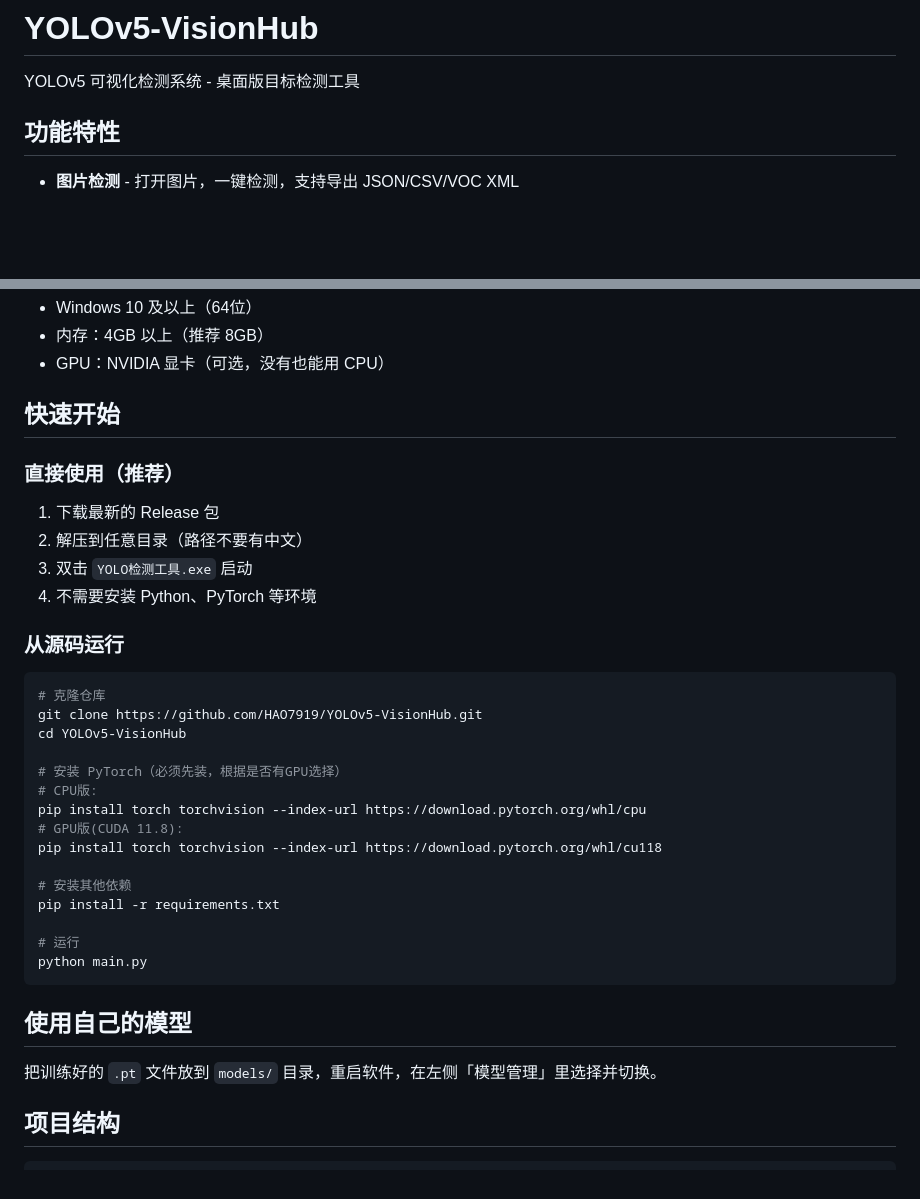
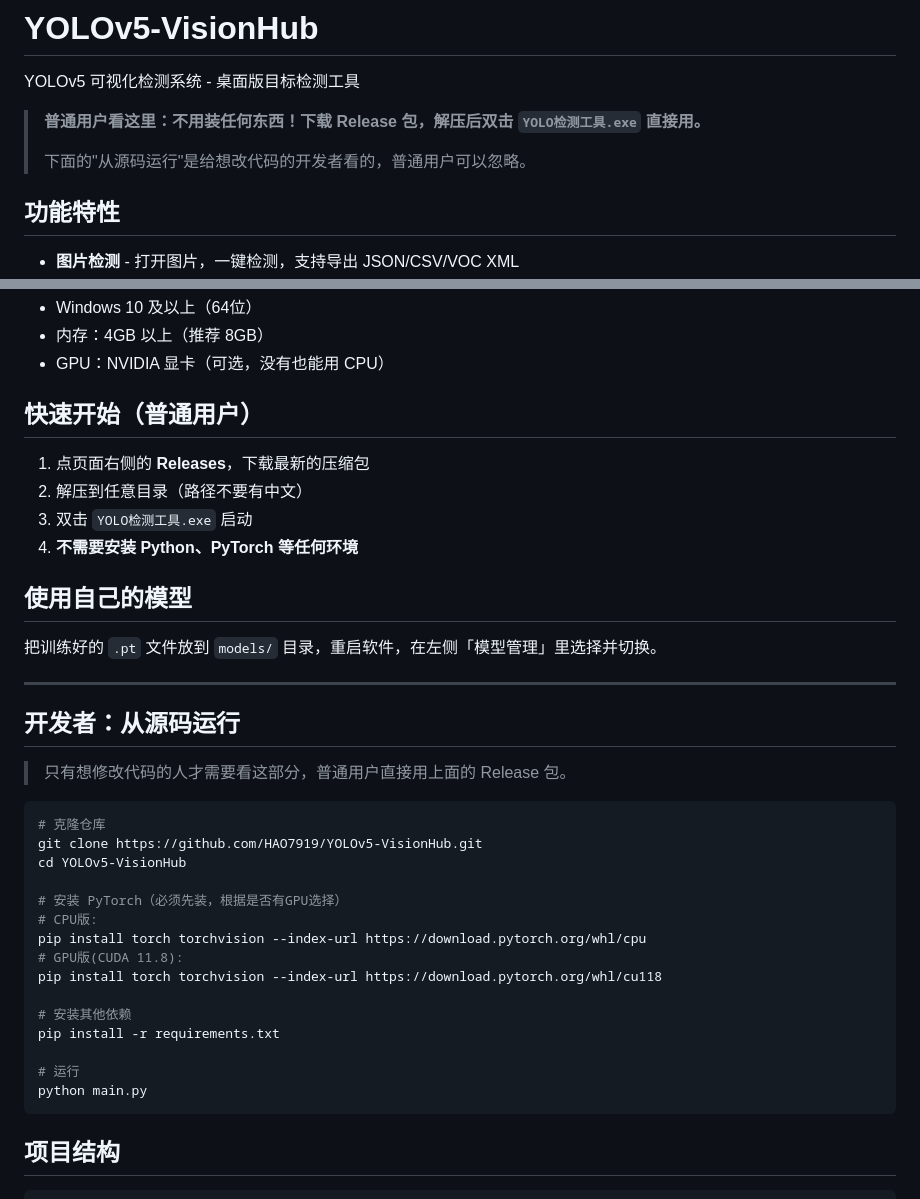
Before and after one commit to HAO7919/YOLOv5-VisionHub, a Markdown page: README.md, 2 parts joined by grey strips. GitHub-like rendering; blank space fills up the shorter version.

Commit message:
README突出普通用户双击即用，源码运行标注为开发者专用

````diff
--- a/README.md
+++ b/README.md
@@ -1,6 +1,10 @@
 # YOLOv5-VisionHub
 
 YOLOv5 可视化检测系统 - 桌面版目标检测工具
+
+> **普通用户看这里：不用装任何东西！下载 Release 包，解压后双击 `YOLO检测工具.exe` 直接用。**
+>
+> 下面的"从源码运行"是给想改代码的开发者看的，普通用户可以忽略。
 
 ## 功能特性
 
@@ -20,16 +24,22 @@ YOLOv5 可视化检测系统 - 桌面版目标检测工具
 - 内存：4GB 以上（推荐 8GB）
 - GPU：NVIDIA 显卡（可选，没有也能用 CPU）
 
-## 快速开始
+## 快速开始（普通用户）
 
-### 直接使用（推荐）
-
-1. 下载最新的 Release 包
+1. 点页面右侧的 **Releases**，下载最新的压缩包
 2. 解压到任意目录（路径不要有中文）
 3. 双击 `YOLO检测工具.exe` 启动
-4. 不需要安装 Python、PyTorch 等环境
+4. **不需要安装 Python、PyTorch 等任何环境**
 
-### 从源码运行
+## 使用自己的模型
+
+把训练好的 `.pt` 文件放到 `models/` 目录，重启软件，在左侧「模型管理」里选择并切换。
+
+---
+
+## 开发者：从源码运行
+
+> 只有想修改代码的人才需要看这部分，普通用户直接用上面的 Release 包。
 
 ```bash
 # 克隆仓库
@@ -48,10 +58,6 @@ pip install -r requirements.txt
 # 运行
 python main.py
 ```
-
-## 使用自己的模型
-
-把训练好的 `.pt` 文件放到 `models/` 目录，重启软件，在左侧「模型管理」里选择并切换。
 
 ## 项目结构
 
````
